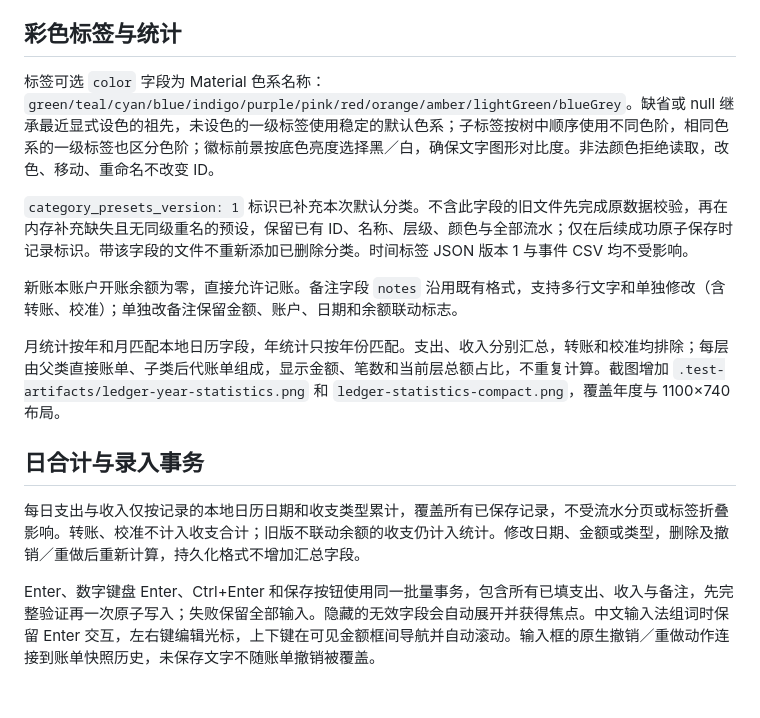
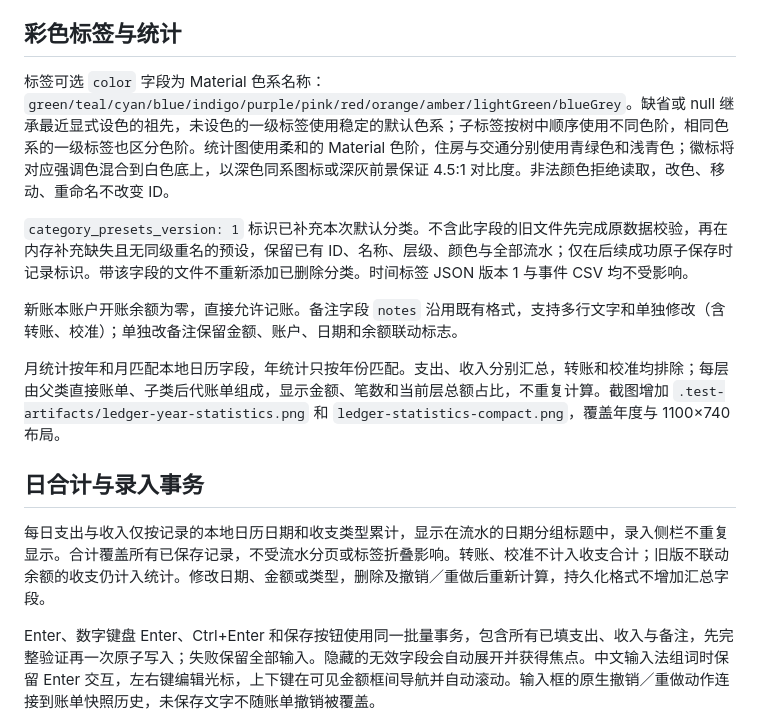
Before and after one commit to IthaiT/Daymark, a Markdown page: docs/ledger-format.md, the part around the change. GitHub-like rendering; blank space fills up the shorter version.

```diff
--- a/docs/ledger-format.md
+++ b/docs/ledger-format.md
@@ -63,7 +63,7 @@
 
 ## 彩色标签与统计
 
-标签可选 `color` 字段为 Material 色系名称：`green/teal/cyan/blue/indigo/purple/pink/red/orange/amber/lightGreen/blueGrey`。缺省或 null 继承最近显式设色的祖先，未设色的一级标签使用稳定的默认色系；子标签按树中顺序使用不同色阶，相同色系的一级标签也区分色阶；徽标前景按底色亮度选择黑／白，确保文字图形对比度。非法颜色拒绝读取，改色、移动、重命名不改变 ID。
+标签可选 `color` 字段为 Material 色系名称：`green/teal/cyan/blue/indigo/purple/pink/red/orange/amber/lightGreen/blueGrey`。缺省或 null 继承最近显式设色的祖先，未设色的一级标签使用稳定的默认色系；子标签按树中顺序使用不同色阶，相同色系的一级标签也区分色阶。统计图使用柔和的 Material 色阶，住房与交通分别使用青绿色和浅青色；徽标将对应强调色混合到白色底上，以深色同系图标或深灰前景保证 4.5:1 对比度。非法颜色拒绝读取，改色、移动、重命名不改变 ID。
 
 `category_presets_version: 1` 标识已补充本次默认分类。不含此字段的旧文件先完成原数据校验，再在内存补充缺失且无同级重名的预设，保留已有 ID、名称、层级、颜色与全部流水；仅在后续成功原子保存时记录标识。带该字段的文件不重新添加已删除分类。时间标签 JSON 版本 1 与事件 CSV 均不受影响。
 
@@ -73,6 +73,6 @@
 
 ## 日合计与录入事务
 
-每日支出与收入仅按记录的本地日历日期和收支类型累计，覆盖所有已保存记录，不受流水分页或标签折叠影响。转账、校准不计入收支合计；旧版不联动余额的收支仍计入统计。修改日期、金额或类型，删除及撤销／重做后重新计算，持久化格式不增加汇总字段。
+每日支出与收入仅按记录的本地日历日期和收支类型累计，显示在流水的日期分组标题中，录入侧栏不重复显示。合计覆盖所有已保存记录，不受流水分页或标签折叠影响。转账、校准不计入收支合计；旧版不联动余额的收支仍计入统计。修改日期、金额或类型，删除及撤销／重做后重新计算，持久化格式不增加汇总字段。
 
 Enter、数字键盘 Enter、Ctrl+Enter 和保存按钮使用同一批量事务，包含所有已填支出、收入与备注，先完整验证再一次原子写入；失败保留全部输入。隐藏的无效字段会自动展开并获得焦点。中文输入法组词时保留 Enter 交互，左右键编辑光标，上下键在可见金额框间导航并自动滚动。输入框的原生撤销／重做动作连接到账单快照历史，未保存文字不随账单撤销被覆盖。
```
Also changed, not shown: README.md (+6 -4 lines).
